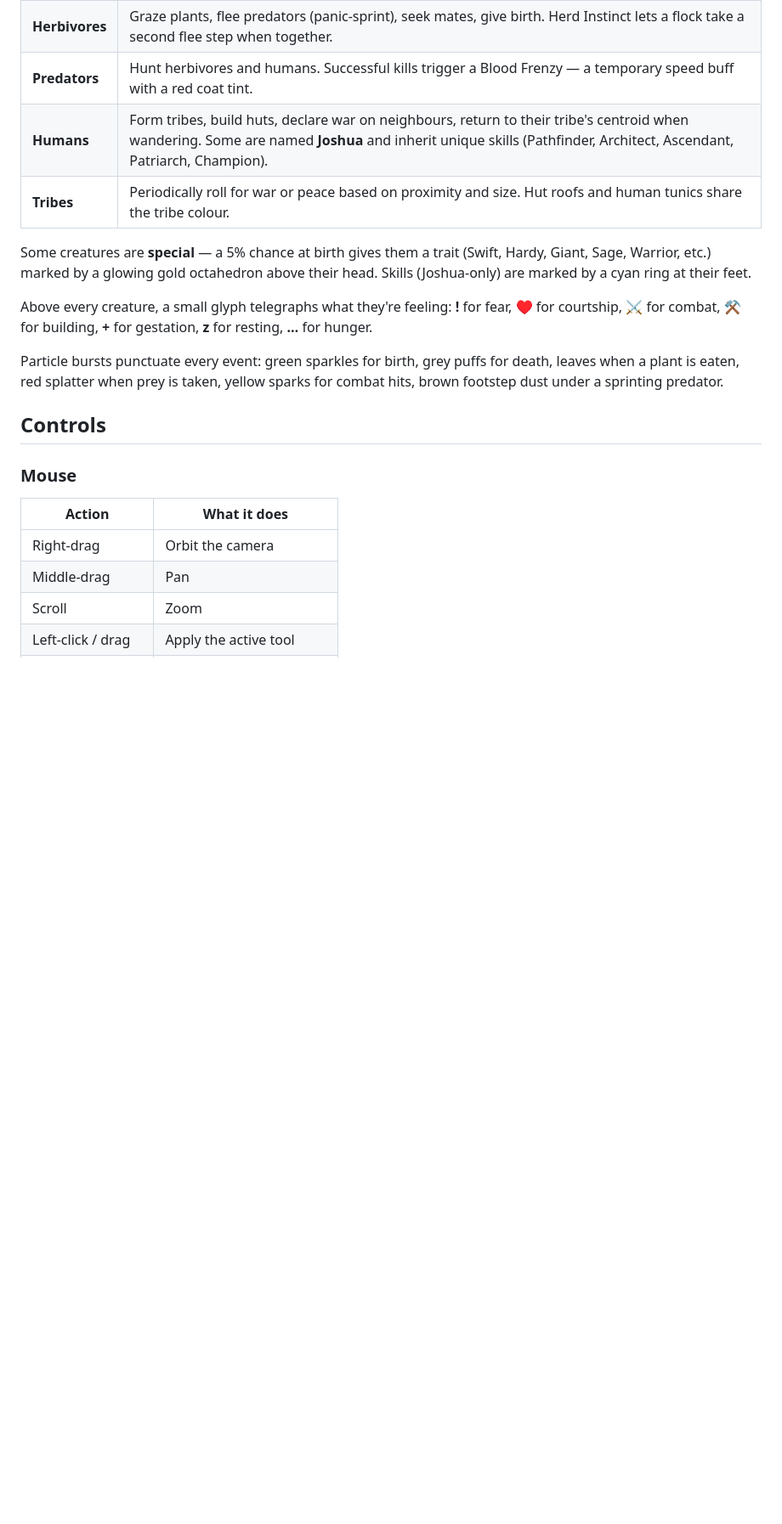
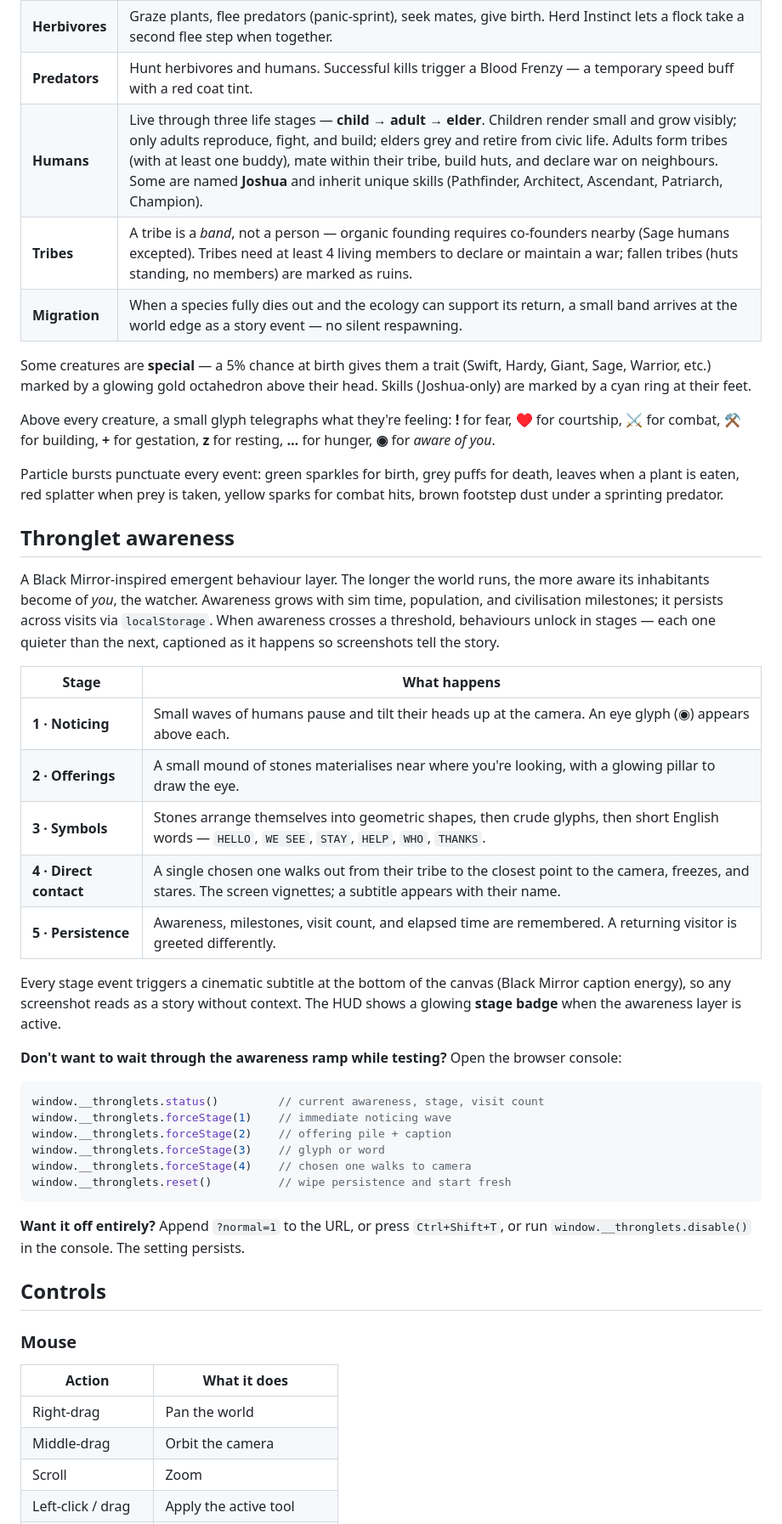
Before and after one commit to jmbt25/jmbt25.github.io, a Markdown page: README.md, the part around one of its changes. Shown at 85% size. Drawn GitHub-style; blank space fills up the shorter version.

Commit message:
Update README to cover Thronglets mode, life stages, migration, new controls
Documents everything added in the recent session:
- Full Thronglets awareness section (5 stages, console helpers, ?normal=1
  / Ctrl+Shift+T disable)
- Human life stages (child / adult / elder) and what each can / can't do
- Tribe rules — bands, MAX_TRIBES, MIN_WAR_SIZE, fallen-tribe semantics
- Migration replaces silent rescue spawning
- Camera bindings swap (right-drag pans, middle-drag orbits)
- Cinematic overlay (subtitles + vignette + attribution badge)
- New status bubble glyph (◉ aware)
- Spawn fade-in / death fade-out

Co-Authored-By: Claude Opus 4.7 (1M context) <noreply@anthropic.com>

````diff
--- a/README.md
+++ b/README.md
@@ -21,14 +23,42 @@ No installer, no account, no backend — just open the page and the world starts
 | **Plants** | Grow through three stages, spread seeds onto fertile tiles, age slower in forests, spread faster on grass. |
 | **Herbivores** | Graze plants, flee predators (panic-sprint), seek mates, give birth. Herd Instinct lets a flock take a second flee step when together. |
 | **Predators** | Hunt herbivores and humans. Successful kills trigger a Blood Frenzy — a temporary speed buff with a red coat tint. |
-| **Humans** | Form tribes, build huts, declare war on neighbours, return to their tribe's centroid when wandering. Some are named **Joshua** and inherit unique skills (Pathfinder, Architect, Ascendant, Patriarch, Champion). |
-| **Tribes** | Periodically roll for war or peace based on proximity and size. Hut roofs and human tunics share the tribe colour. |
+| **Humans** | Live through three life stages — **child → adult → elder**. Children render small and grow visibly; only adults reproduce, fight, and build; elders grey and retire from civic life. Adults form tribes (with at least one buddy), mate within their tribe, build huts, and declare war on neighbours. Some are named **Joshua** and inherit unique skills (Pathfinder, Architect, Ascendant, Patriarch, Champion). |
+| **Tribes** | A tribe is a *band*, not a person — organic founding requires co-founders nearby (Sage humans excepted). Tribes need at least 4 living members to declare or maintain a war; fallen tribes (huts standing, no members) are marked as ruins. |
+| **Migration** | When a species fully dies out and the ecology can support its return, a small band arrives at the world edge as a story event — no silent respawning. |
 
 Some creatures are **special** — a 5% chance at birth gives them a trait (Swift, Hardy, Giant, Sage, Warrior, etc.) marked by a glowing gold octahedron above their head. Skills (Joshua-only) are marked by a cyan ring at their feet.
 
-Above every creature, a small glyph telegraphs what they're feeling: **!** for fear, **♥** for courtship, **⚔** for combat, **⚒** for building, **+** for gestation, **z** for resting, **…** for hunger.
+Above every creature, a small glyph telegraphs what they're feeling: **!** for fear, **♥** for courtship, **⚔** for combat, **⚒** for building, **+** for gestation, **z** for resting, **…** for hunger, **◉** for *aware of you*.
 
 Particle bursts punctuate every event: green sparkles for birth, grey puffs for death, leaves when a plant is eaten, red splatter when prey is taken, yellow sparks for combat hits, brown footstep dust under a sprinting predator.
+
+## Thronglet awareness
+
+A Black Mirror-inspired emergent behaviour layer. The longer the world runs, the more aware its inhabitants become of *you*, the watcher. Awareness grows with sim time, population, and civilisation milestones; it persists across visits via `localStorage`. When awareness crosses a threshold, behaviours unlock in stages — each one quieter than the next, captioned as it happens so screenshots tell the story.
+
+| Stage | What happens |
+|---|---|
+| **1 · Noticing** | Small waves of humans pause and tilt their heads up at the camera. An eye glyph (◉) appears above each. |
+| **2 · Offerings** | A small mound of stones materialises near where you're looking, with a glowing pillar to draw the eye. |
+| **3 · Symbols** | Stones arrange themselves into geometric shapes, then crude glyphs, then short English words — `HELLO`, `WE SEE`, `STAY`, `HELP`, `WHO`, `THANKS`. |
+| **4 · Direct contact** | A single chosen one walks out from their tribe to the closest point to the camera, freezes, and stares. The screen vignettes; a subtitle appears with their name. |
+| **5 · Persistence** | Awareness, milestones, visit count, and elapsed time are remembered. A returning visitor is greeted differently. |
+
+Every stage event triggers a cinematic subtitle at the bottom of the canvas (Black Mirror caption energy), so any screenshot reads as a story without context. The HUD shows a glowing **stage badge** when the awareness layer is active.
+
+**Don't want to wait through the awareness ramp while testing?** Open the browser console:
+
+```js
+window.__thronglets.status()         // current awareness, stage, visit count
+window.__thronglets.forceStage(1)    // immediate noticing wave
+window.__thronglets.forceStage(2)    // offering pile + caption
+window.__thronglets.forceStage(3)    // glyph or word
+window.__thronglets.forceStage(4)    // chosen one walks to camera
+window.__thronglets.reset()          // wipe persistence and start fresh
+```
+
+**Want it off entirely?** Append `?normal=1` to the URL, or press `Ctrl+Shift+T`, or run `window.__thronglets.disable()` in the console. The setting persists.
 
 ## Controls
 
@@ -36,8 +66,8 @@ Particle bursts punctuate every event: green sparkles for birth, grey puffs for
 
 | Action | What it does |
 |---|---|
-| Right-drag | Orbit the camera |
-| Middle-drag | Pan |
+| Right-drag | Pan the world |
+| Middle-drag | Orbit the camera |
 | Scroll | Zoom |
 | Left-click / drag | Apply the active tool |
 | Click on minimap | Snap camera to that area |
````
Also changed, not shown: other parts of README.md (+9 -4 lines).
